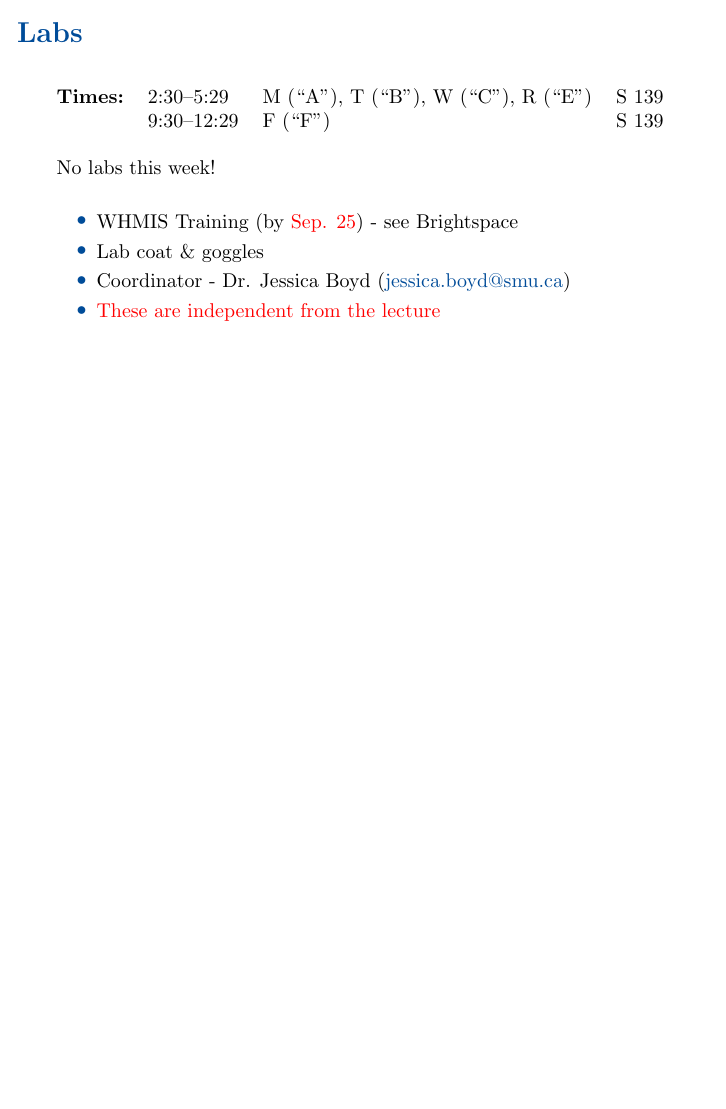
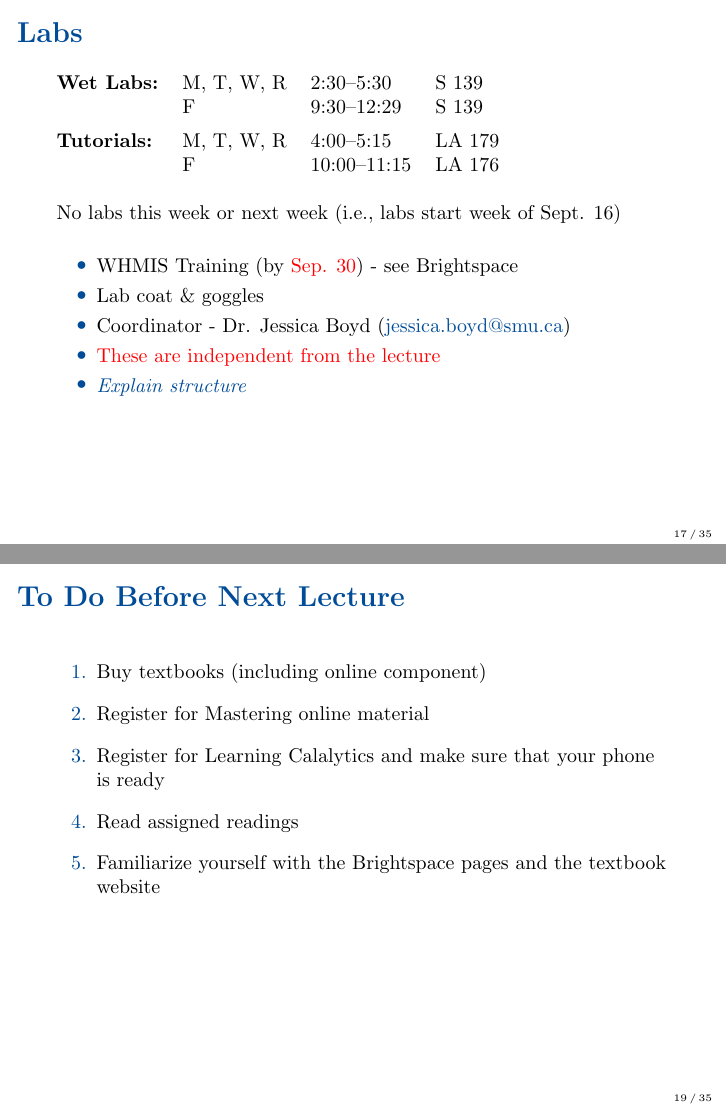
Before and after one commit to timothyfrasier/Intro, LaTeX slides (Topic1-Introduction/T1-Intro.tex): page 16 of 33 before the commit and pages 17 and 19 of 35 after it, the two joined at a grey line, the shorter picture padded with empty space. Compiled offline with pdfLaTeX.

Commit message:
Finishing touches on Day #1 information

```diff
--- a/Topic1-Introduction/T1-Intro.tex
+++ b/Topic1-Introduction/T1-Intro.tex
@@ -18,6 +18,7 @@
 \setbeamertemplate{navigation symbols}{}		% Get rid of navigation symbols
 \setbeamertemplate{items}[default]				% Uses triangles and numbers instead of 3D balls (which I don't like)
 \setbeamertemplate{itemize items}[circle]		% Use circles instead of triangles for itemized lists
+\setbeamertemplate{footline}[frame number]      % Show frame #
 
 %-------------------------------------
 % Custom Commands
@@ -448,23 +475,60 @@ All course content will be posted (and available) on the course Brightspace page
 %-------------------------%
 \begin{frame}[t]
 \frametitle{Labs}
-\vspace{0.5cm}
+\vspace{0.25cm}
 
 	\begin{tabular}{@{} l l l l}
-		\textbf{Times:} & 2:30--5:29 & M (``A''), T (``B''), W (``C''), R (``E'') & S 139\\
-						& 9:30--12:29 & F (``F'') & S 139\\
+		\textbf{Wet Labs:} 	& M, T, W, R & 2:30--5:30 & S 139\\
+						   	& F & 9:30--12:29 & S 139\\
+		\addlinespace
+		\textbf{Tutorials:} & M, T, W, R & 4:00--5:15 & LA 179\\
+						   	& F & 10:00--11:15 & LA 176\\
 	\end{tabular}
 
 	\bigskip
-	No labs this week!
+	No labs this week or next week (i.e., labs start week of Sept. 16)
 
 	\bigskip
 	\begin{itemize}
-		\item WHMIS Training (by \textcolor{red}{Sep. 25}) - see Brightspace
+		\item WHMIS Training (by \textcolor{red}{Sep. 30}) - see Brightspace
 		\item Lab coat \& goggles
 		\item Coordinator - Dr. Jessica Boyd (\textcolor{myblue}{jessica.boyd@smu.ca})
 		\item \textcolor{red}{These are independent from the lecture}
+		\item \textcolor{myblue}{\emph{Explain structure}}
 	\end{itemize}
+\end{frame}
+
+
+%-------------------------%
+%  Labs II                %
+%-------------------------%
+\begin{frame}[t]
+\frametitle{Labs}
+
+	\begin{center}
+		\includegraphics[width=0.8\textwidth]{figures/labs.png}
+	\end{center}
+\end{frame}
+
+
+%----------------------------%
+%  To Do Before Next Class   %
+%----------------------------%
+\begin{frame}[t]
+\frametitle{To Do Before Next Lecture}
+\vspace{0.5cm}
+
+	\begin{enumerate}
+		\item Buy textbooks (including online component)
+		\medskip
+		\item Register for Mastering online material
+		\medskip
+		\item Register for Learning Calalytics and make sure that your phone is ready
+		\medskip
+		\item Read assigned readings
+		\medskip
+		\item Familiarize yourself with the Brightspace pages and the textbook website
+	\end{enumerate}
 \end{frame}
 
 
```
Also changed, not shown: Topic1-Introduction/figures/labs.png (added), Topic1-Introduction/T1-Intro.tex (81 more changed lines), 1 other file.
